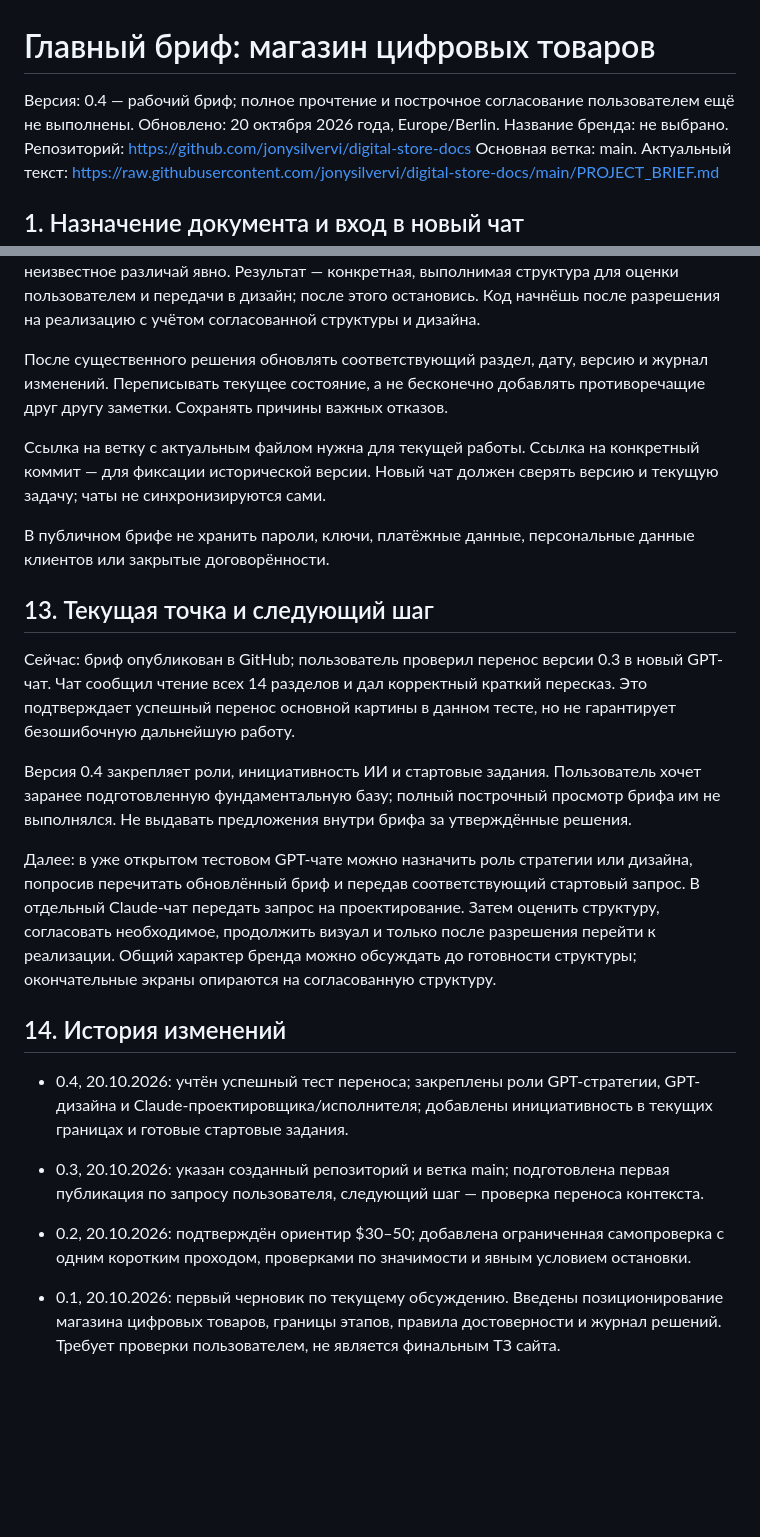
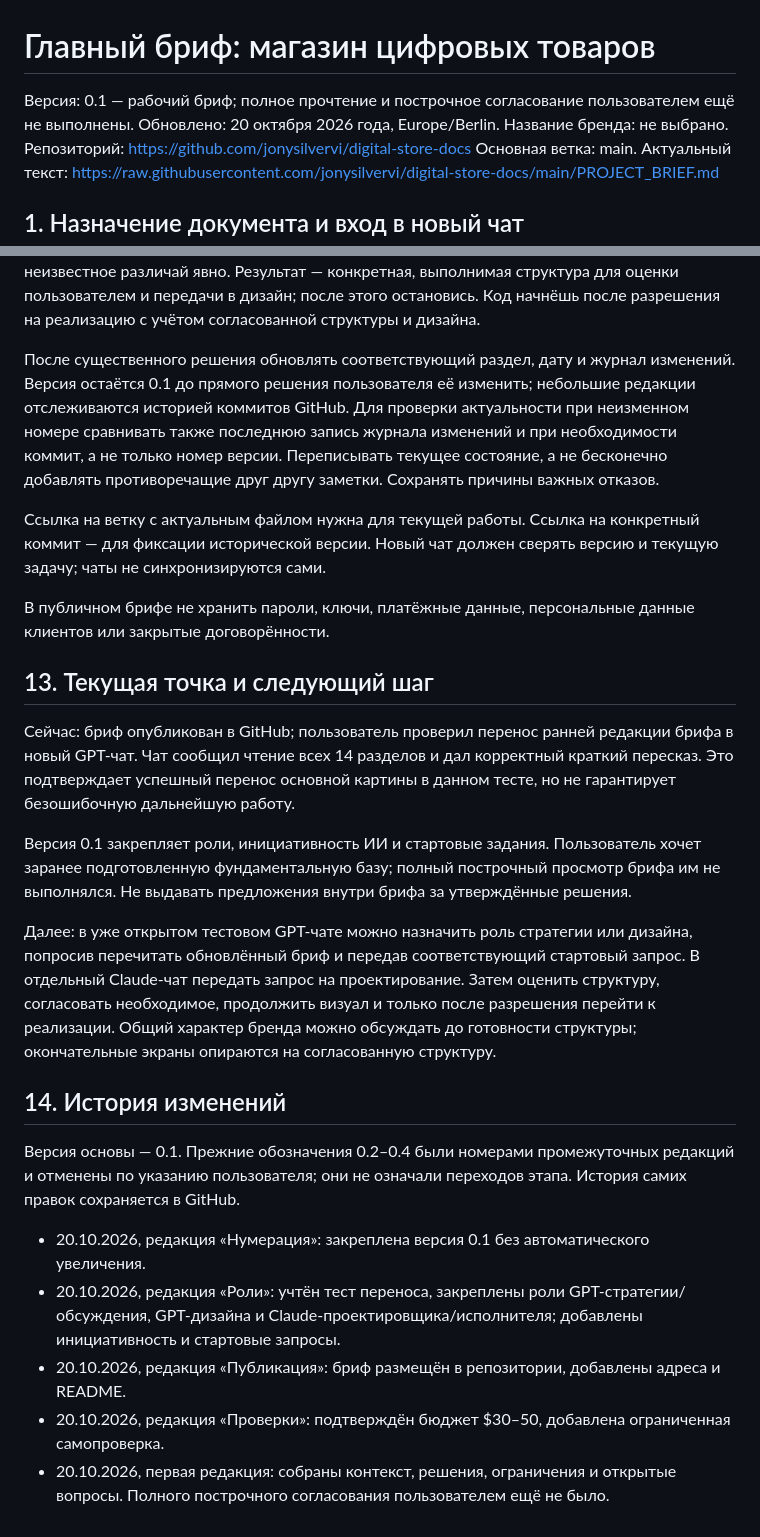
Before and after one commit to jonysilvervi/digital-store-docs, a Markdown page: PROJECT_BRIEF.md, 2 parts joined by grey strips. Rendered like a GitHub page; blank space fills up the shorter version.

Commit message:
Keep foundational brief at v0.1; track edits through commits

```diff
--- a/PROJECT_BRIEF.md
+++ b/PROJECT_BRIEF.md
@@ -1,6 +1,6 @@
 # Главный бриф: магазин цифровых товаров
 
-Версия: 0.4 — рабочий бриф; полное прочтение и построчное согласование пользователем ещё не выполнены.
+Версия: 0.1 — рабочий бриф; полное прочтение и построчное согласование пользователем ещё не выполнены.
 Обновлено: 20 октября 2026 года, Europe/Berlin.
 Название бренда: не выбрано.
 Репозиторий: https://github.com/jonysilvervi/digital-store-docs
@@ -242,7 +242,7 @@ Go, Plus, Pro, Business и обозначения вроде ×5, ×10, ×25 н
 
 Для существенных изменений относительно референса объясни пользу и влияние на сложность. Дай рекомендуемое решение, а не длинный каталог альтернатив. Укажи, какие материалы нужны от GPT-дизайнера. Пока без поставщиков, подтверждённых цен, работающих платежей и окончательного визуального стиля. Наблюдения, предложения и неизвестное различай явно. Результат — конкретная, выполнимая структура для оценки пользователем и передачи в дизайн; после этого остановись. Код начнёшь после разрешения на реализацию с учётом согласованной структуры и дизайна.
 
-После существенного решения обновлять соответствующий раздел, дату, версию и журнал изменений. Переписывать текущее состояние, а не бесконечно добавлять противоречащие друг другу заметки. Сохранять причины важных отказов.
+После существенного решения обновлять соответствующий раздел, дату и журнал изменений. Версия остаётся 0.1 до прямого решения пользователя её изменить; небольшие редакции отслеживаются историей коммитов GitHub. Для проверки актуальности при неизменном номере сравнивать также последнюю запись журнала изменений и при необходимости коммит, а не только номер версии. Переписывать текущее состояние, а не бесконечно добавлять противоречащие друг другу заметки. Сохранять причины важных отказов.
 
 Ссылка на ветку с актуальным файлом нужна для текущей работы. Ссылка на конкретный коммит — для фиксации исторической версии. Новый чат должен сверять версию и текущую задачу; чаты не синхронизируются сами.
 
@@ -250,17 +250,18 @@ Go, Plus, Pro, Business и обозначения вроде ×5, ×10, ×25 н
 
 ## 13. Текущая точка и следующий шаг
 
-Сейчас: бриф опубликован в GitHub; пользователь проверил перенос версии 0.3 в новый GPT-чат. Чат сообщил чтение всех 14 разделов и дал корректный краткий пересказ. Это подтверждает успешный перенос основной картины в данном тесте, но не гарантирует безошибочную дальнейшую работу.
+Сейчас: бриф опубликован в GitHub; пользователь проверил перенос ранней редакции брифа в новый GPT-чат. Чат сообщил чтение всех 14 разделов и дал корректный краткий пересказ. Это подтверждает успешный перенос основной картины в данном тесте, но не гарантирует безошибочную дальнейшую работу.
 
-Версия 0.4 закрепляет роли, инициативность ИИ и стартовые задания. Пользователь хочет заранее подготовленную фундаментальную базу; полный построчный просмотр брифа им не выполнялся. Не выдавать предложения внутри брифа за утверждённые решения.
+Версия 0.1 закрепляет роли, инициативность ИИ и стартовые задания. Пользователь хочет заранее подготовленную фундаментальную базу; полный построчный просмотр брифа им не выполнялся. Не выдавать предложения внутри брифа за утверждённые решения.
 
 Далее: в уже открытом тестовом GPT-чате можно назначить роль стратегии или дизайна, попросив перечитать обновлённый бриф и передав соответствующий стартовый запрос. В отдельный Claude-чат передать запрос на проектирование. Затем оценить структуру, согласовать необходимое, продолжить визуал и только после разрешения перейти к реализации. Общий характер бренда можно обсуждать до готовности структуры; окончательные экраны опираются на согласованную структуру.
 
 ## 14. История изменений
 
-- 0.4, 20.10.2026: учтён успешный тест переноса; закреплены роли GPT-стратегии, GPT-дизайна и Claude-проектировщика/исполнителя; добавлены инициативность в текущих границах и готовые стартовые задания.
+Версия основы — 0.1. Прежние обозначения 0.2–0.4 были номерами промежуточных редакций и отменены по указанию пользователя; они не означали переходов этапа. История самих правок сохраняется в GitHub.
 
-- 0.3, 20.10.2026: указан созданный репозиторий и ветка main; подготовлена первая публикация по запросу пользователя, следующий шаг — проверка переноса контекста.
-
-- 0.2, 20.10.2026: подтверждён ориентир $30–50; добавлена ограниченная самопроверка с одним коротким проходом, проверками по значимости и явным условием остановки.
-- 0.1, 20.10.2026: первый черновик по текущему обсуждению. Введены позиционирование магазина цифровых товаров, границы этапов, правила достоверности и журнал решений. Требует проверки пользователем, не является финальным ТЗ сайта.
+- 20.10.2026, редакция «Нумерация»: закреплена версия 0.1 без автоматического увеличения.
+- 20.10.2026, редакция «Роли»: учтён тест переноса, закреплены роли GPT-стратегии/обсуждения, GPT-дизайна и Claude-проектировщика/исполнителя; добавлены инициативность и стартовые запросы.
+- 20.10.2026, редакция «Публикация»: бриф размещён в репозитории, добавлены адреса и README.
+- 20.10.2026, редакция «Проверки»: подтверждён бюджет $30–50, добавлена ограниченная самопроверка.
+- 20.10.2026, первая редакция: собраны контекст, решения, ограничения и открытые вопросы. Полного построчного согласования пользователем ещё не было.
```
